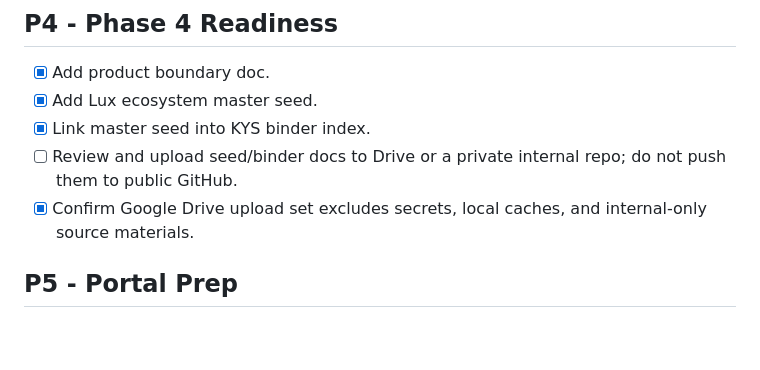
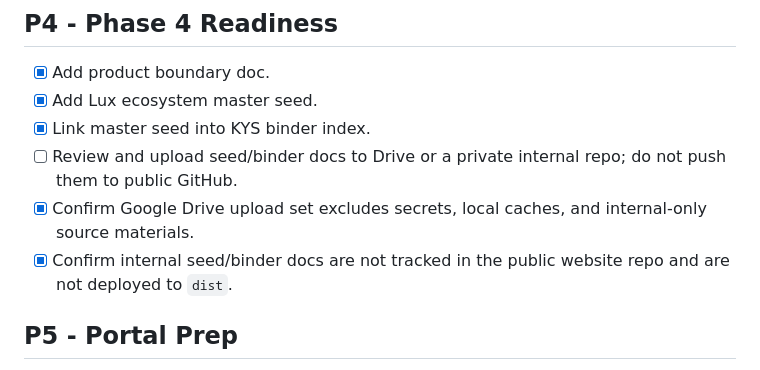
Before and after one commit to LuxVeritasMedia/luxveritas.media, a Markdown page: TODO.md, the part around the change. Drawn GitHub-style; blank space fills up the shorter version.

Commit message:
Record public boundary seed audit

```diff
--- a/TODO.md
+++ b/TODO.md
@@ -121,6 +121,7 @@ Current phase: Phase 5 of 10 - portal pilot prep active; Phase 4 legal closeout
 - [x] Link master seed into KYS binder index.
 - [ ] Review and upload seed/binder docs to Drive or a private internal repo; do not push them to public GitHub.
 - [x] Confirm Google Drive upload set excludes secrets, local caches, and internal-only source materials.
+- [x] Confirm internal seed/binder docs are not tracked in the public website repo and are not deployed to `dist`.
 
 ## P5 - Portal Prep
 - [x] Keep Portal and Sign In as private-access shells.
```
